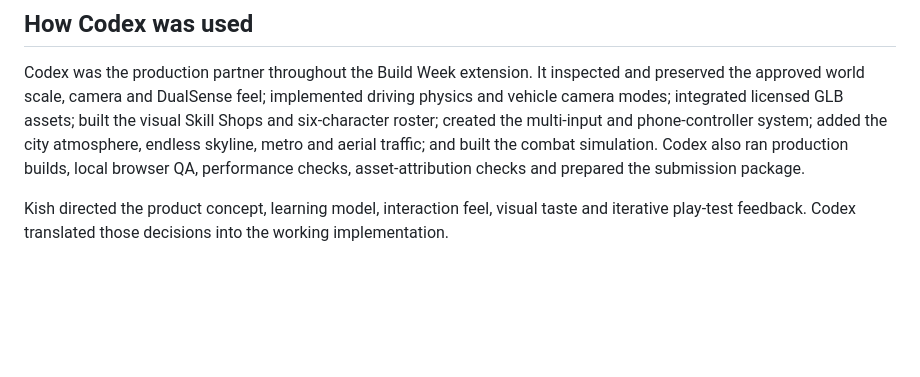
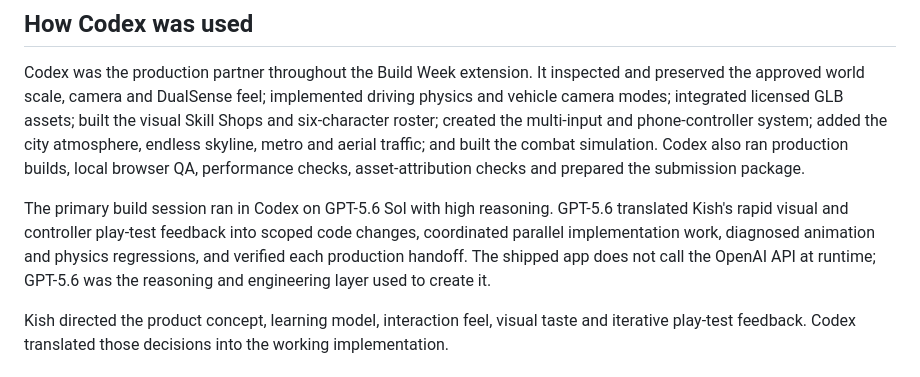
Before and after one commit to kishorevkay/upGradVerse, a Markdown page: README.md, the part around the change. Drawn GitHub-style; blank space fills up the shorter version.

Commit message:
Document GPT-5.6 Build Week workflow

```diff
--- a/README.md
+++ b/README.md
@@ -54,6 +54,8 @@ Inside the Verse Fight Ring:
 
 Codex was the production partner throughout the Build Week extension. It inspected and preserved the approved world scale, camera and DualSense feel; implemented driving physics and vehicle camera modes; integrated licensed GLB assets; built the visual Skill Shops and six-character roster; created the multi-input and phone-controller system; added the city atmosphere, endless skyline, metro and aerial traffic; and built the combat simulation. Codex also ran production builds, local browser QA, performance checks, asset-attribution checks and prepared the submission package.
 
+The primary build session ran in Codex on GPT-5.6 Sol with high reasoning. GPT-5.6 translated Kish's rapid visual and controller play-test feedback into scoped code changes, coordinated parallel implementation work, diagnosed animation and physics regressions, and verified each production handoff. The shipped app does not call the OpenAI API at runtime; GPT-5.6 was the reasoning and engineering layer used to create it.
+
 Kish directed the product concept, learning model, interaction feel, visual taste and iterative play-test feedback. Codex translated those decisions into the working implementation.
 
 ## Pre-existing work versus Build Week work
```
